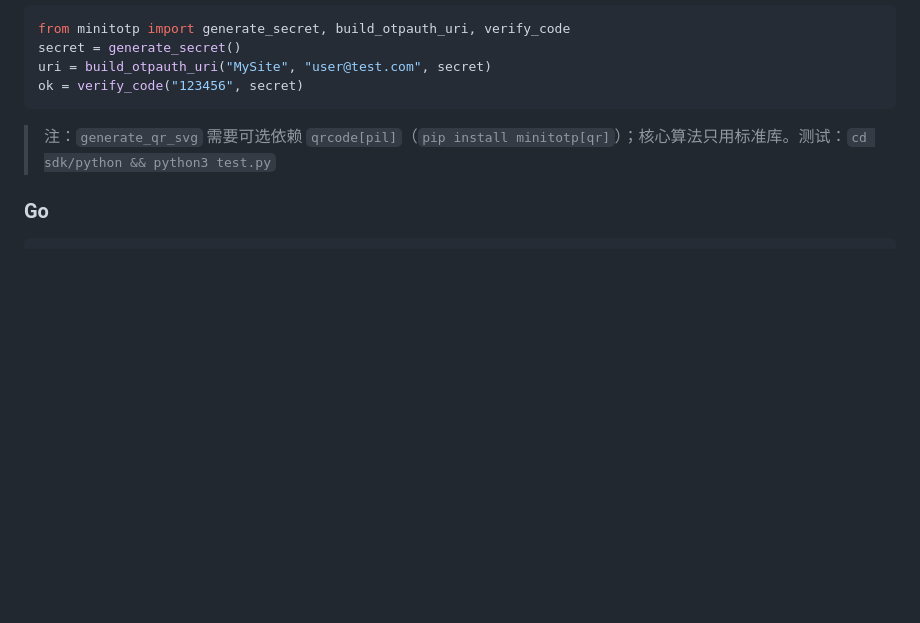
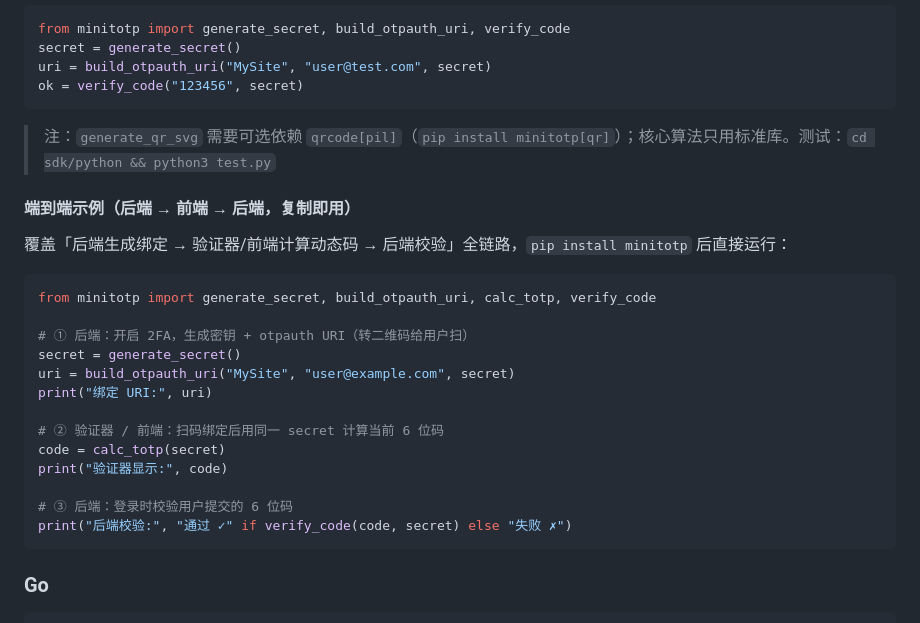
Before and after one commit to Andy8-jing/minitotp, a Markdown page: TOTP-SDK/README.md, the part around the change. Rendered like a GitHub page; blank space fills up the shorter version.

Commit message:
docs(sdk): add end-to-end example to TOTP-SDK README

````diff
--- a/TOTP-SDK/README.md
+++ b/TOTP-SDK/README.md
@@ -86,6 +86,26 @@ ok = verify_code("123456", secret)
 ```
 > 注：`generate_qr_svg` 需要可选依赖 `qrcode[pil]`（`pip install minitotp[qr]`）；核心算法只用标准库。测试：`cd sdk/python && python3 test.py`
 
+#### 端到端示例（后端 → 前端 → 后端，复制即用）
+
+覆盖「后端生成绑定 → 验证器/前端计算动态码 → 后端校验」全链路，`pip install minitotp` 后直接运行：
+
+```python
+from minitotp import generate_secret, build_otpauth_uri, calc_totp, verify_code
+
+# ① 后端：开启 2FA，生成密钥 + otpauth URI（转二维码给用户扫）
+secret = generate_secret()
+uri = build_otpauth_uri("MySite", "user@example.com", secret)
+print("绑定 URI:", uri)
+
+# ② 验证器 / 前端：扫码绑定后用同一 secret 计算当前 6 位码
+code = calc_totp(secret)
+print("验证器显示:", code)
+
+# ③ 后端：登录时校验用户提交的 6 位码
+print("后端校验:", "通过 ✓" if verify_code(code, secret) else "失败 ✗")
+```
+
 ### Go
 ```bash
 cd sdk/go
````
